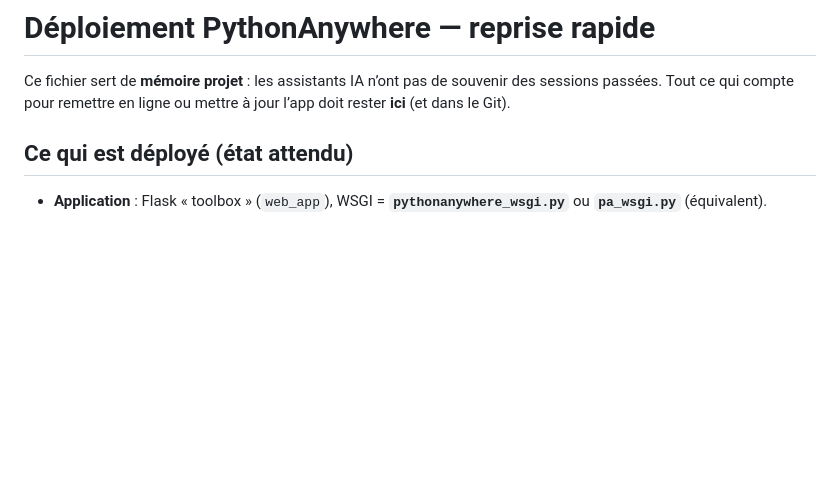
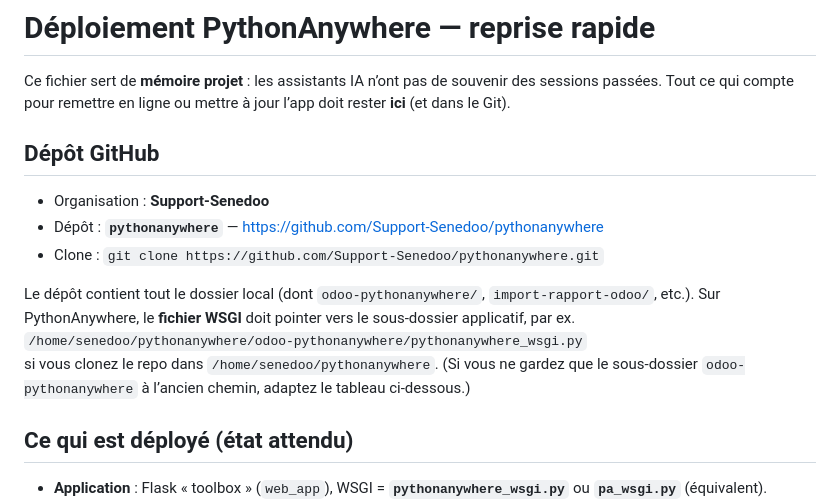
Before and after one commit to Support-Senedoo/pythonanywhere, a Markdown page: odoo-pythonanywhere/DEPLOY_PYTHONANYWHERE.md, the part around the change. Rendered like a GitHub page; blank space fills up the shorter version.

Commit message:
Docs: dépôt GitHub Support-Senedoo/pythonanywhere et chemins WSGI après clone
Made-with: Cursor

```diff
--- a/odoo-pythonanywhere/DEPLOY_PYTHONANYWHERE.md
+++ b/odoo-pythonanywhere/DEPLOY_PYTHONANYWHERE.md
@@ -1,6 +1,16 @@
 # Déploiement PythonAnywhere — reprise rapide
 
 Ce fichier sert de **mémoire projet** : les assistants IA n’ont pas de souvenir des sessions passées. Tout ce qui compte pour remettre en ligne ou mettre à jour l’app doit rester **ici** (et dans le Git).
+
+## Dépôt GitHub
+
+- Organisation : **Support-Senedoo**
+- Dépôt : **`pythonanywhere`** — https://github.com/Support-Senedoo/pythonanywhere
+- Clone : `git clone https://github.com/Support-Senedoo/pythonanywhere.git`
+
+Le dépôt contient tout le dossier local (dont `odoo-pythonanywhere/`, `import-rapport-odoo/`, etc.). Sur PythonAnywhere, le **fichier WSGI** doit pointer vers le sous-dossier applicatif, par ex.
+`/home/senedoo/pythonanywhere/odoo-pythonanywhere/pythonanywhere_wsgi.py`
+si vous clonez le repo dans `/home/senedoo/pythonanywhere`. (Si vous ne gardez que le sous-dossier `odoo-pythonanywhere` à l’ancien chemin, adaptez le tableau ci-dessous.)
 
 ## Ce qui est déployé (état attendu)
 
```
